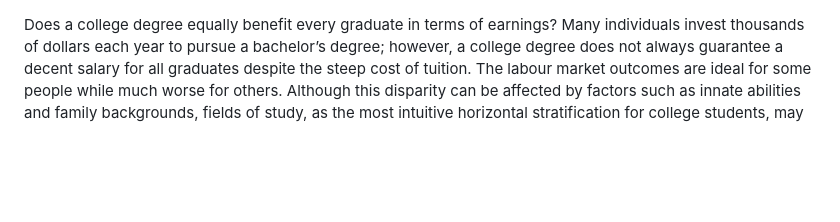
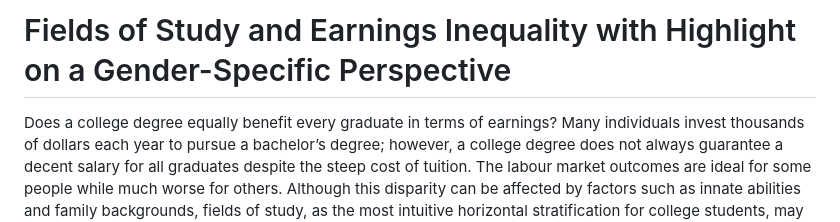
Before and after one commit to Yueming02/Research-Project-College-Graduates-Earnings-Inequality-by-Fields-of-Study-and-Gender, a Markdown page: README.md, the part around the change. Rendered like a GitHub page; blank space fills up the shorter version.

```diff
--- a/README.md
+++ b/README.md
@@ -1,3 +1,5 @@
+# Fields of Study and Earnings Inequality with Highlight on a Gender-Specific Perspective
+
 Does a college degree equally benefit every graduate in terms of earnings? Many
 individuals invest thousands of dollars each year to pursue a bachelor’s degree; however, a
 college degree does not always guarantee a decent salary for all graduates despite the steep
```
